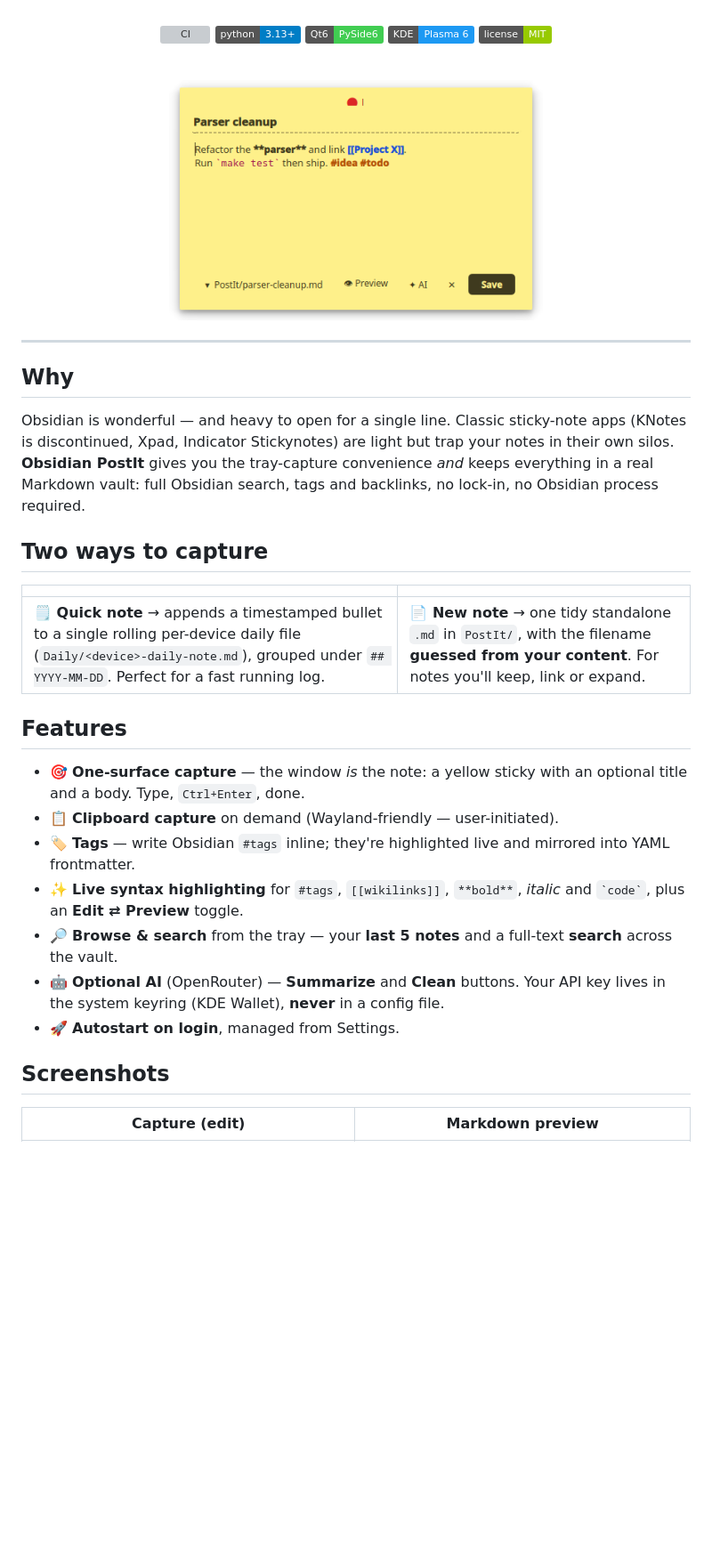
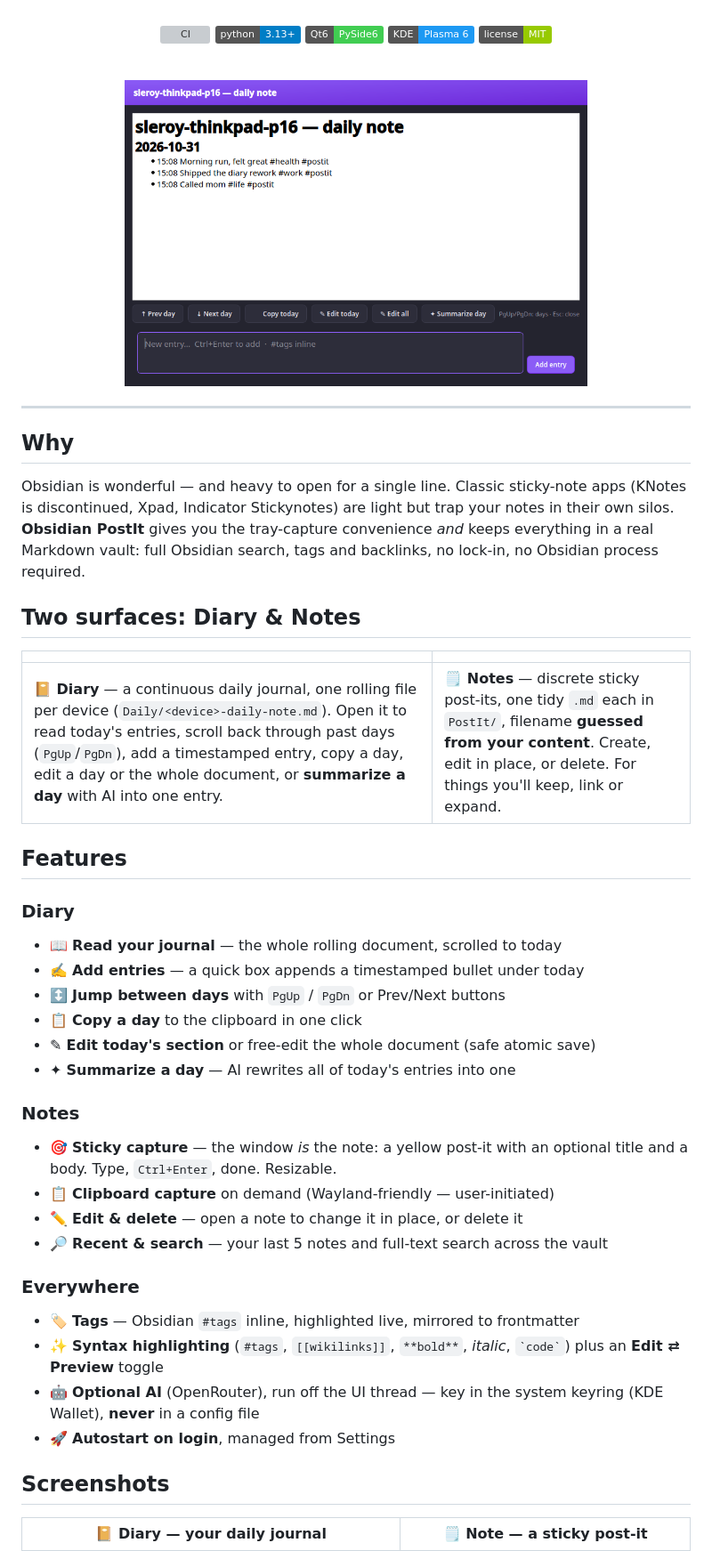
Before and after one commit to sleroy/obsidian-postit-kde, a Markdown page: README.md, the part around one of its changes. Shown at 89% size. GitHub-like rendering; pictures changed too: docs/images/capture.png (deleted), docs/images/diary.png (added); badges without logos; blank space fills up the shorter version; grey boxes are pictures that could not be loaded.

```diff
--- a/README.md
+++ b/README.md
@@ -19,7 +19,7 @@ lands as clean Markdown your vault indexes the next time you open it.
 
 <br/>
 
-<img src="docs/images/capture.png" width="420" alt="Capture window — a yellow sticky note"/>
+<img src="docs/images/diary.png" width="520" alt="Diary window — the daily journal"/>
 
 </div>
 
@@ -33,30 +33,40 @@ your notes in their own silos. **Obsidian PostIt** gives you the tray-capture
 convenience *and* keeps everything in a real Markdown vault: full Obsidian
 search, tags and backlinks, no lock-in, no Obsidian process required.
 
-## Two ways to capture
+## Two surfaces: Diary & Notes
 
 |  |  |
 |---|---|
-| **🗒️ Quick note** → appends a timestamped bullet to a single rolling per-device daily file (`Daily/<device>-daily-note.md`), grouped under `## YYYY-MM-DD`. Perfect for a fast running log. | **📄 New note** → one tidy standalone `.md` in `PostIt/`, with the filename **guessed from your content**. For notes you'll keep, link or expand. |
+| **📔 Diary** — a continuous daily journal, one rolling file per device (`Daily/<device>-daily-note.md`). Open it to read today's entries, scroll back through past days (`PgUp`/`PgDn`), add a timestamped entry, copy a day, edit a day or the whole document, or **summarize a day** with AI into one entry. | **🗒️ Notes** — discrete sticky post-its, one tidy `.md` each in `PostIt/`, filename **guessed from your content**. Create, edit in place, or delete. For things you'll keep, link or expand. |
 
 ## Features
 
-- 🎯 **One-surface capture** — the window *is* the note: a yellow sticky with an
-  optional title and a body. Type, `Ctrl+Enter`, done.
-- 📋 **Clipboard capture** on demand (Wayland-friendly — user-initiated).
-- 🏷️ **Tags** — write Obsidian `#tags` inline; they're highlighted live and
-  mirrored into YAML frontmatter.
-- ✨ **Live syntax highlighting** for `#tags`, `[[wikilinks]]`, `**bold**`,
-  *italic* and `` `code` ``, plus an **Edit ⇄ Preview** toggle.
-- 🔎 **Browse & search** from the tray — your **last 5 notes** and a full-text
-  **search** across the vault.
-- 🤖 **Optional AI** (OpenRouter) — **Summarize** and **Clean** buttons. Your API
-  key lives in the system keyring (KDE Wallet), **never** in a config file.
-- 🚀 **Autostart on login**, managed from Settings.
+### Diary
+- 📖 **Read your journal** — the whole rolling document, scrolled to today
+- ✍️ **Add entries** — a quick box appends a timestamped bullet under today
+- ↕️ **Jump between days** with `PgUp` / `PgDn` or Prev/Next buttons
+- 📋 **Copy a day** to the clipboard in one click
+- ✎ **Edit today's section** or free-edit the whole document (safe atomic save)
+- ✦ **Summarize a day** — AI rewrites all of today's entries into one
+
+### Notes
+- 🎯 **Sticky capture** — the window *is* the note: a yellow post-it with an
+  optional title and a body. Type, `Ctrl+Enter`, done. Resizable.
+- 📋 **Clipboard capture** on demand (Wayland-friendly — user-initiated)
+- ✏️ **Edit & delete** — open a note to change it in place, or delete it
+- 🔎 **Recent & search** — your last 5 notes and full-text search across the vault
+
+### Everywhere
+- 🏷️ **Tags** — Obsidian `#tags` inline, highlighted live, mirrored to frontmatter
+- ✨ **Syntax highlighting** (`#tags`, `[[wikilinks]]`, `**bold**`, *italic*,
+  `` `code` ``) plus an **Edit ⇄ Preview** toggle
+- 🤖 **Optional AI** (OpenRouter), run off the UI thread — key in the system
+  keyring (KDE Wallet), **never** in a config file
+- 🚀 **Autostart on login**, managed from Settings
 
 ## Screenshots
 
 <div align="center">
 
-| Capture (edit) | Markdown preview |
+| 📔 Diary — your daily journal | 🗒️ Note — a sticky post-it |
 |:---:|:---:|
```
Also changed, not shown: other parts of README.md (+6 -5 lines), docs/images/note.png (added), docs/images/preview.png (deleted), docs/images/search.png, docs/images/settings.png, 6 other files.
